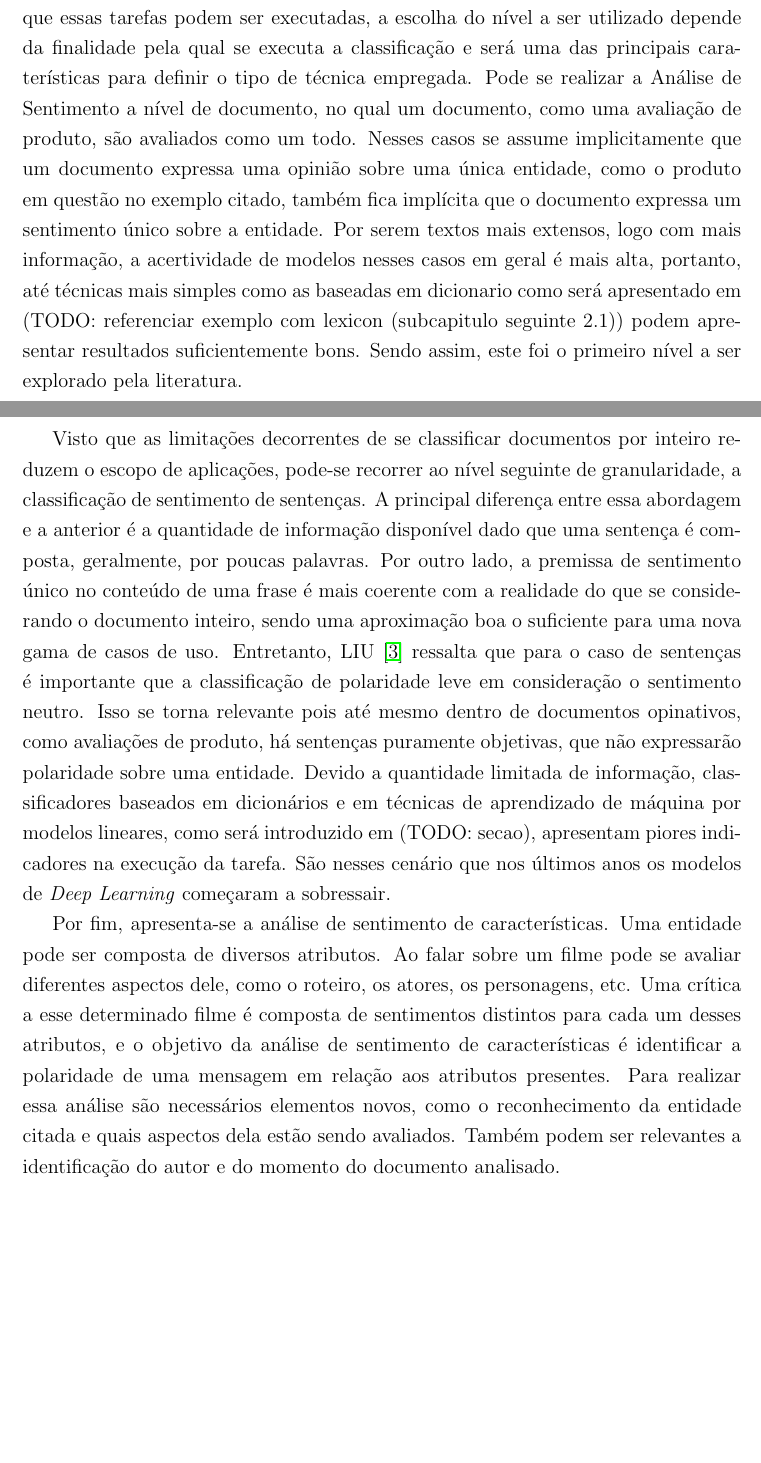
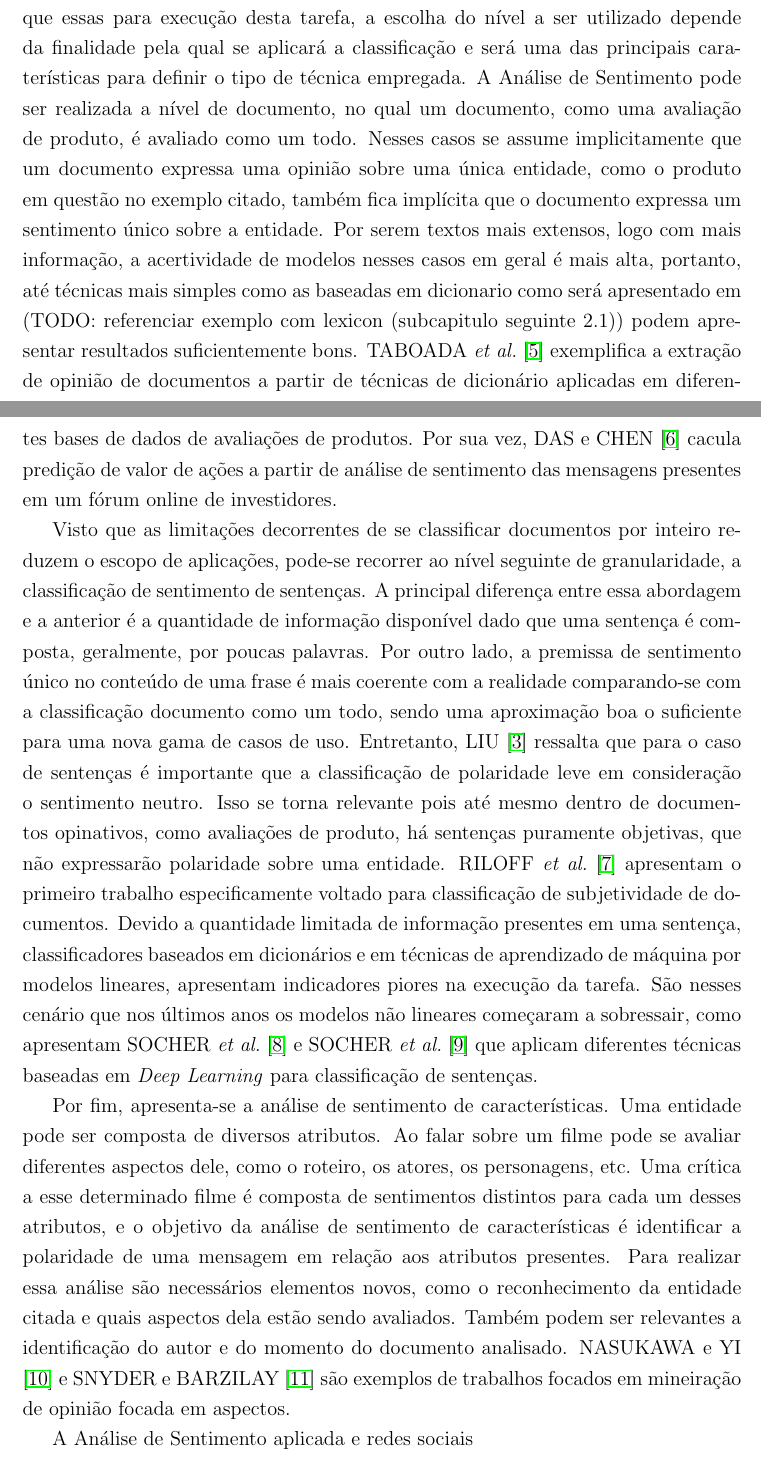
Before and after one commit to brenoarosa/thesis, a LaTeX thesis (thesis.tex, which reads sentiment.tex): two parts of pages 15 and 16 of 22 before the commit and two parts of pages 15 and 16 of 23 after it, joined at a grey line, cut so that both start at the same text, the shorter picture padded with empty space. Compiled offline with pdfLaTeX.

Commit message:
Adds a few references

```diff
--- a/sentiment.tex
+++ b/sentiment.tex
@@ -19,21 +19,24 @@ responsável por classificar em emoções como: felicidade, medo, raiva, tristez
 entre outros.
 
 A autora \citet{liu15}, por sua vez, ressalta que há diferentes níveis de
-granularidade que essas tarefas podem ser executadas, a escolha do nível a ser
-utilizado depende da finalidade pela qual se executa a classificação e será uma
+granularidade que essas para execução desta tarefa, a escolha do nível a ser
+utilizado depende da finalidade pela qual se aplicará a classificação e será uma
 das principais caraterísticas para definir o tipo de técnica empregada.
-Pode se realizar a Análise de Sentimento a nível de documento, no qual um
-documento, como uma avaliação de produto, são avaliados como um todo.
+A Análise de Sentimento pode ser realizada a nível de documento, no qual um
+documento, como uma avaliação de produto, é avaliado como um todo.
 Nesses casos se assume implicitamente que um documento expressa uma opinião
 sobre uma única entidade, como o produto em questão no exemplo citado, também
 fica implícita que o documento expressa um sentimento único sobre a entidade.
 Por serem textos mais extensos, logo com mais informação, a acertividade de
 modelos nesses casos em geral é mais alta, portanto, até técnicas mais simples
 como as baseadas em dicionario como será apresentado em (TODO: referenciar exemplo com lexicon
+% TODO: link secao
 (subcapitulo seguinte 2.1)) podem apresentar resultados suficientemente bons.
-Sendo assim, este foi o primeiro nível a ser explorado pela literatura.
-% mesmo botando a tecnica em outro capitulo preciso pipocar exemplos de
-% referencias
+\citet{taboada11} exemplifica a extração de opinião de documentos a partir de
+técnicas de dicionário aplicadas em diferentes bases de dados de avaliações de
+produtos.
+Por sua vez, \citet{das07} cacula predição de valor de ações a partir de
+análise de sentimento das mensagens presentes em um fórum online de investidores.
 
 Visto que as limitações decorrentes de se classificar documentos por inteiro
 reduzem o escopo de aplicações, pode-se recorrer ao nível seguinte de
@@ -42,19 +45,22 @@ A principal diferença entre essa abordagem e a anterior é a quantidade de
 informação disponível dado que uma sentença é composta, geralmente, por poucas
 palavras.
 Por outro lado, a premissa de sentimento único no conteúdo de uma frase é mais
-coerente com a realidade do que se considerando o documento inteiro, sendo uma
-aproximação boa o suficiente para uma nova gama de casos de uso.
+coerente com a realidade comparando-se com a classificação documento como um
+todo, sendo uma aproximação boa o suficiente para uma nova gama de casos de uso.
 Entretanto, \citet{liu15} ressalta que para o caso de sentenças é importante que
 a classificação de polaridade leve em consideração o sentimento neutro.
 Isso se torna relevante pois até mesmo dentro de documentos opinativos, como
 avaliações de produto, há sentenças puramente objetivas, que não expressarão
 polaridade sobre uma entidade.
-Devido a quantidade limitada de informação, classificadores baseados em
-dicionários e em técnicas de aprendizado de máquina por modelos lineares,
-como será introduzido em (TODO: secao), apresentam piores indicadores na
-execução da tarefa.
-São nesses cenário que nos últimos anos os modelos de \textit{Deep Learning}
-começaram a sobressair.
+\citet{riloff05} apresentam o primeiro trabalho especificamente voltado para
+classificação de subjetividade de documentos.
+Devido a quantidade limitada de informação presentes em uma sentença,
+classificadores baseados em dicionários e em técnicas de aprendizado de máquina
+por modelos lineares, apresentam indicadores piores na execução da tarefa.
+São nesses cenário que nos últimos anos os modelos não lineares começaram a
+sobressair, como apresentam \citet{socher11} e \citet{socher13} que aplicam
+diferentes técnicas baseadas em \textit{Deep Learning} para classificação de
+sentenças.
 
 Por fim, apresenta-se a análise de sentimento de características.
 Uma entidade pode ser composta de diversos atributos.
@@ -68,12 +74,19 @@ Para realizar essa análise são necessários elementos novos, como o reconhecim
 da entidade citada e quais aspectos dela estão sendo avaliados.
 Também podem ser relevantes a identificação do autor e do momento do documento
 analisado.
-
-% falar de diferentes dificultades de NLP e citar trabalhos relacionados
-% pode ser um sub capitulo, talvez no capitulo 3
+\citet{nasukawa03} e \citet{snyder07} são exemplos de trabalhos focados em
+mineiração de opinião focada em aspectos.
 
 % puxar o link com o anterior, falar que tweet se assemelha ao segundo nivel,
-% comecar exemplos...
+% comecar exemplos de referencias de SA em twitter e outras redes
+A Análise de Sentimento aplicada e redes sociais
+% dificuldades redes sociais (vocuabulario, tamanho)
+% subcapitulo twitter? paragrafo twitter?
+
+% conectar com redes (grafos), aproveitar o gancho de redes sociais
+
+% Target-dependent Twitter Sentiment Classification
+% Bom pra pegar referencia de twitter e grafos
 
 % Levantamento das tarefas envolvidas em analise de sentimento
 %
```
Also changed, not shown: thesis.bib (+72 -0 lines), thesis.pdf, sentiment.tex (3 more changed lines).
